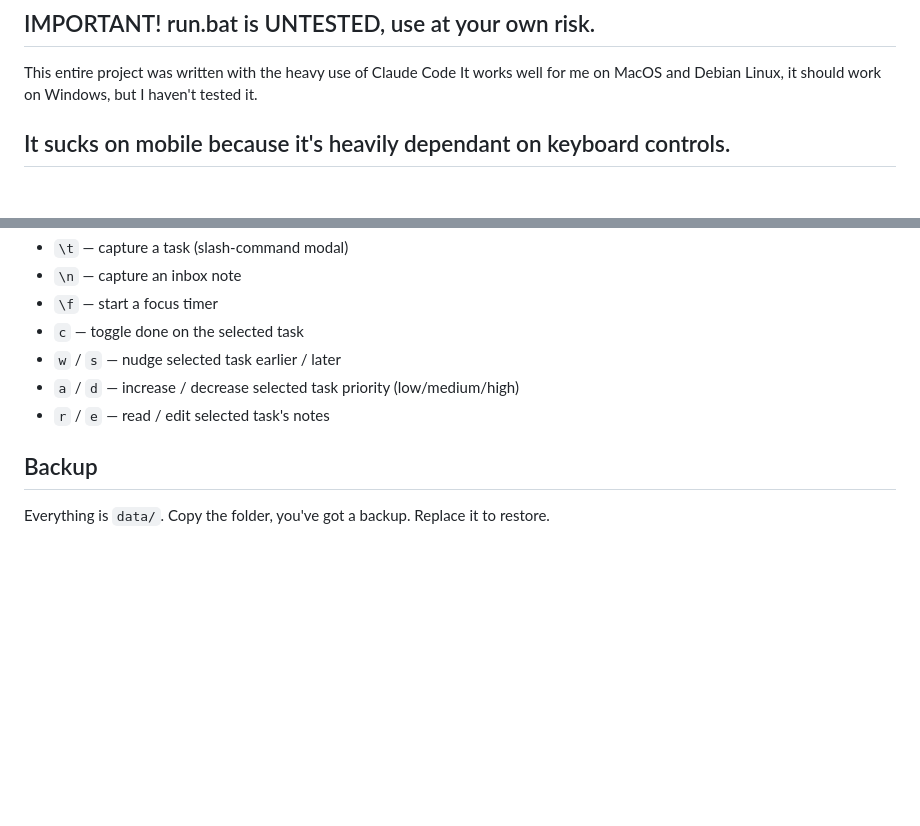
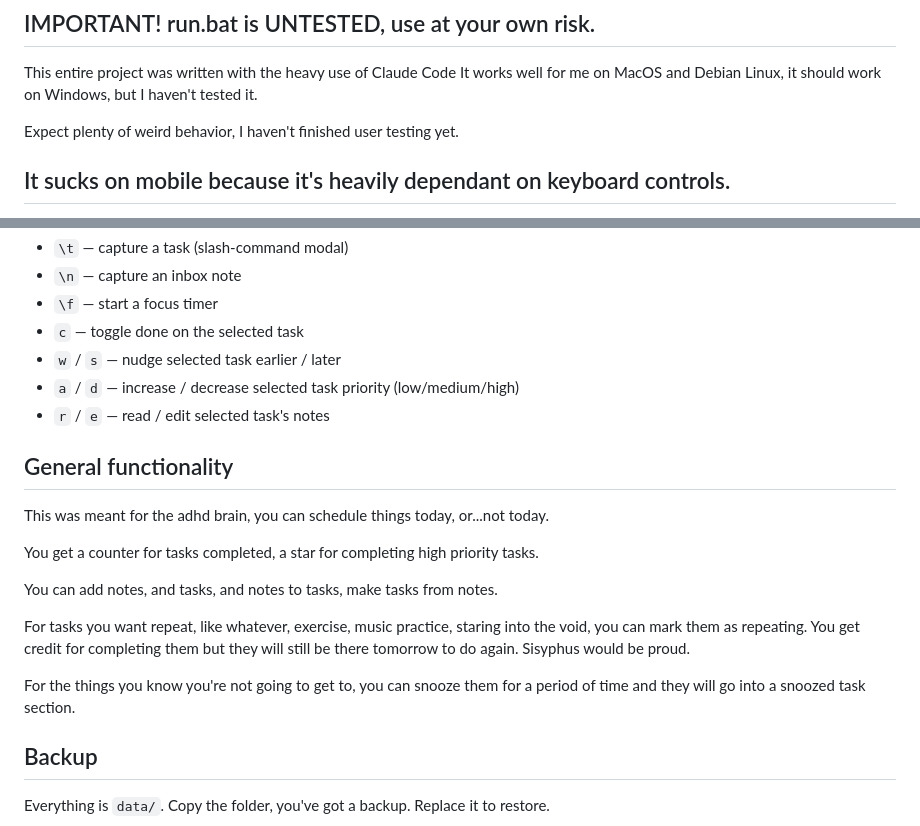
Before and after one commit to lrwrp/Brain-Crutch, a Markdown page: README.md, 2 parts joined by grey strips. GitHub-like rendering; blank space fills up the shorter version.

Commit message:
Update README with user testing notes and functionality
Added note about expected behavior and user testing status.

```diff
--- a/README.md
+++ b/README.md
@@ -4,6 +4,8 @@
 This entire project was written with the heavy use of Claude Code
 It works well for me on MacOS and Debian Linux, it should work
 on Windows, but I haven't tested it.
+
+Expect plenty of weird behavior, I haven't finished user testing yet.
 
 ## It sucks on mobile because it's heavily dependant on keyboard controls.
 
@@ -65,6 +67,20 @@ timeline as a translucent backdrop. The assistant never writes back.
 - `a` / `d` — increase / decrease selected task priority (low/medium/high)
 - `r` / `e` — read / edit selected task's notes
 
+## General functionality
+This was meant for the adhd brain, you can schedule things today, or...not today.
+
+You get a counter for tasks completed, a star for completing high priority tasks.
+
+You can add notes, and tasks, and notes to tasks, make tasks from notes.
+
+For tasks you want repeat, like whatever, exercise, music practice, staring into the void,
+you can mark them as repeating.  You get credit for completing them but they will still be
+there tomorrow to do again. Sisyphus would be proud.
+
+For the things you know you're not going to get to, you can snooze them for a period of
+time and they will go into a snoozed task section.
+
 ## Backup
 
 Everything is `data/`. Copy the folder, you've got a backup. Replace it
```
